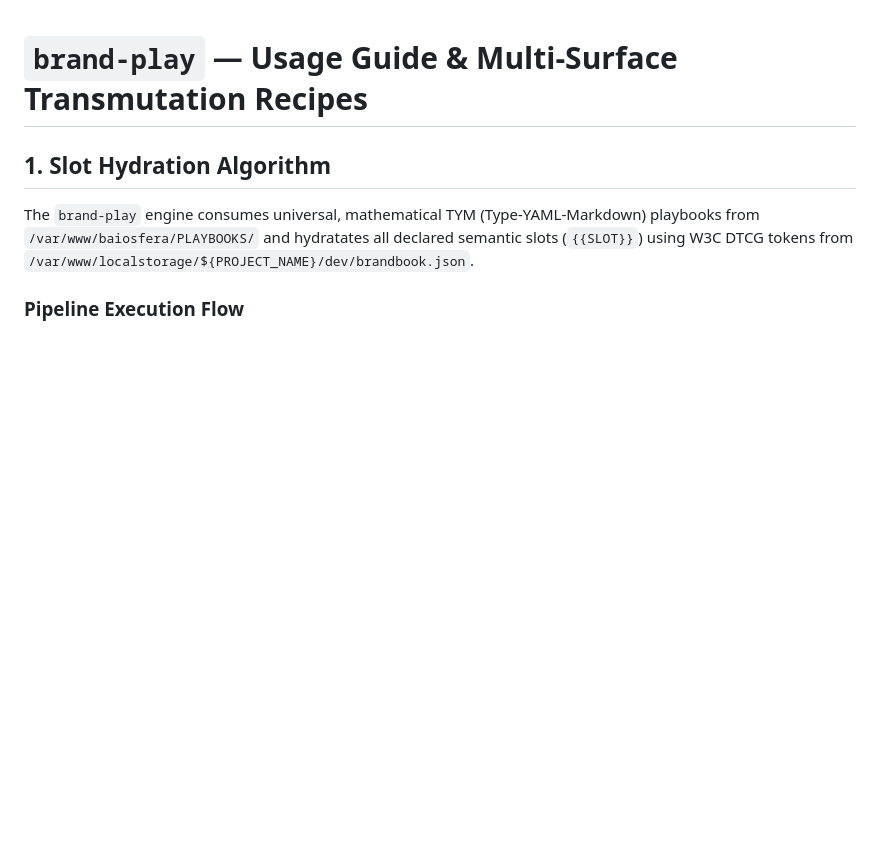
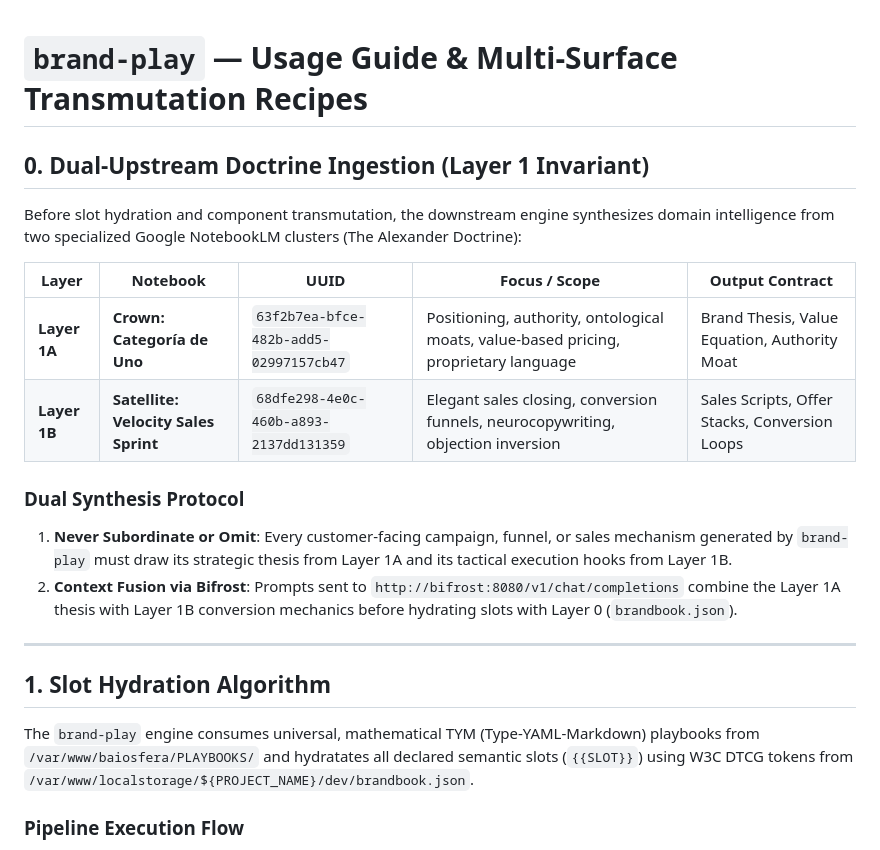
Before and after one commit to baiosfera/zerops-astro-skills, a Markdown page: brand-play/references/usage.md, the part around the change. Rendered like a GitHub page; blank space fills up the shorter version.

Commit message:
feat(brand-play): wire dual upstream doctrine hierarchy (Category of One and Velocity Sales)

```diff
--- a/brand-play/references/usage.md
+++ b/brand-play/references/usage.md
@@ -1,4 +1,19 @@
 # `brand-play` — Usage Guide & Multi-Surface Transmutation Recipes
+
+## 0. Dual-Upstream Doctrine Ingestion (Layer 1 Invariant)
+
+Before slot hydration and component transmutation, the downstream engine synthesizes domain intelligence from two specialized Google NotebookLM clusters (The Alexander Doctrine):
+
+| Layer | Notebook | UUID | Focus / Scope | Output Contract |
+|---|---|---|---|---|
+| **Layer 1A** | **Crown: Categoría de Uno** | `63f2b7ea-bfce-482b-add5-02997157cb47` | Positioning, authority, ontological moats, value-based pricing, proprietary language | Brand Thesis, Value Equation, Authority Moat |
+| **Layer 1B** | **Satellite: Velocity Sales Sprint** | `68dfe298-4e0c-460b-a893-2137dd131359` | Elegant sales closing, conversion funnels, neurocopywriting, objection inversion | Sales Scripts, Offer Stacks, Conversion Loops |
+
+### Dual Synthesis Protocol
+1. **Never Subordinate or Omit**: Every customer-facing campaign, funnel, or sales mechanism generated by `brand-play` must draw its strategic thesis from Layer 1A and its tactical execution hooks from Layer 1B.
+2. **Context Fusion via Bifrost**: Prompts sent to `http://bifrost:8080/v1/chat/completions` combine the Layer 1A thesis with Layer 1B conversion mechanics before hydrating slots with Layer 0 (`brandbook.json`).
+
+---
 
 ## 1. Slot Hydration Algorithm
 
```
Also changed, not shown: brand-play/SKILL.md (+3 -0 lines).
